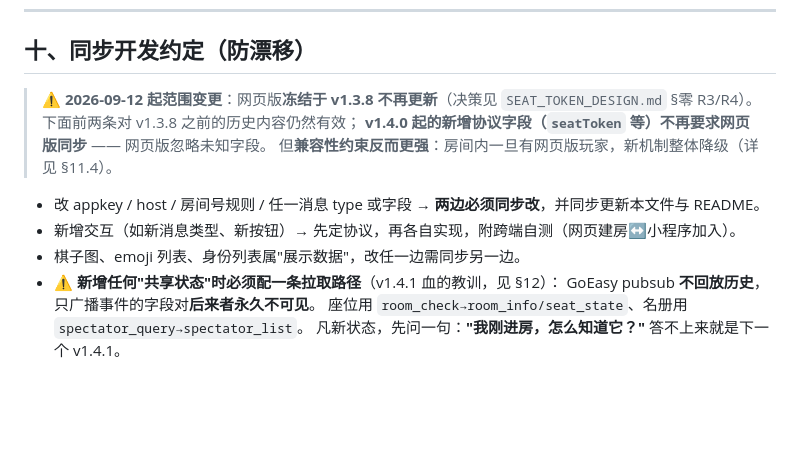
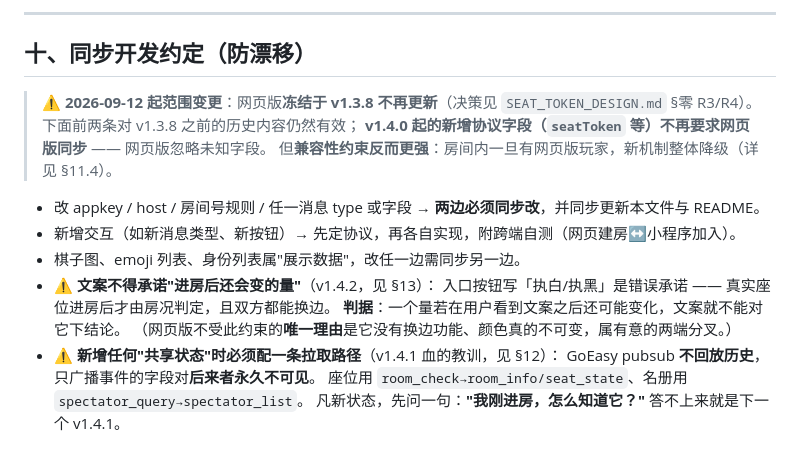
Before and after one commit to AlexXiongYu/web-chess, a Markdown page: CONSISTENCY.md, the part around one of its changes. GitHub-like rendering; blank space fills up the shorter version.

```diff
--- a/CONSISTENCY.md
+++ b/CONSISTENCY.md
@@ -778,3 +859,5 @@ MP 探针 `probe-index-page.js` 新增 **S 段**（令牌，S1–S11）与 **W
+---
+
 ## 十、同步开发约定（防漂移）
 
 > ⚠️ **2026-09-12 起范围变更**：网页版**冻结于 v1.3.8 不再更新**（决策见 `SEAT_TOKEN_DESIGN.md` §零 R3/R4）。
@@ -785,6 +868,10 @@ MP 探针 `probe-index-page.js` 新增 **S 段**（令牌，S1–S11）与 **W
 - 改 appkey / host / 房间号规则 / 任一消息 type 或字段 → **两边必须同步改**，并同步更新本文件与 README。
 - 新增交互（如新消息类型、新按钮）→ 先定协议，再各自实现，附跨端自测（网页建房↔小程序加入）。
 - 棋子图、emoji 列表、身份列表属"展示数据"，改任一边需同步另一边。
+- ⚠️ **文案不得承诺"进房后还会变的量"**（v1.4.2，见 §13）：
+  入口按钮写「执白/执黑」是错误承诺 —— 真实座位进房后才由房况判定，且双方都能换边。
+  **判据**：一个量若在用户看到文案之后还可能变化，文案就不能对它下结论。
+  （网页版不受此约束的**唯一理由**是它没有换边功能、颜色真的不可变，属有意的两端分叉。）
 - ⚠️ **新增任何"共享状态"时必须配一条拉取路径**（v1.4.1 血的教训，见 §12）：
   GoEasy pubsub **不回放历史**，只广播事件的字段对**后来者永久不可见**。
   座位用 `room_check→room_info/seat_state`、名册用 `spectator_query→spectator_list`。
```
Also changed, not shown: other parts of CONSISTENCY.md (+84 -3 lines).
